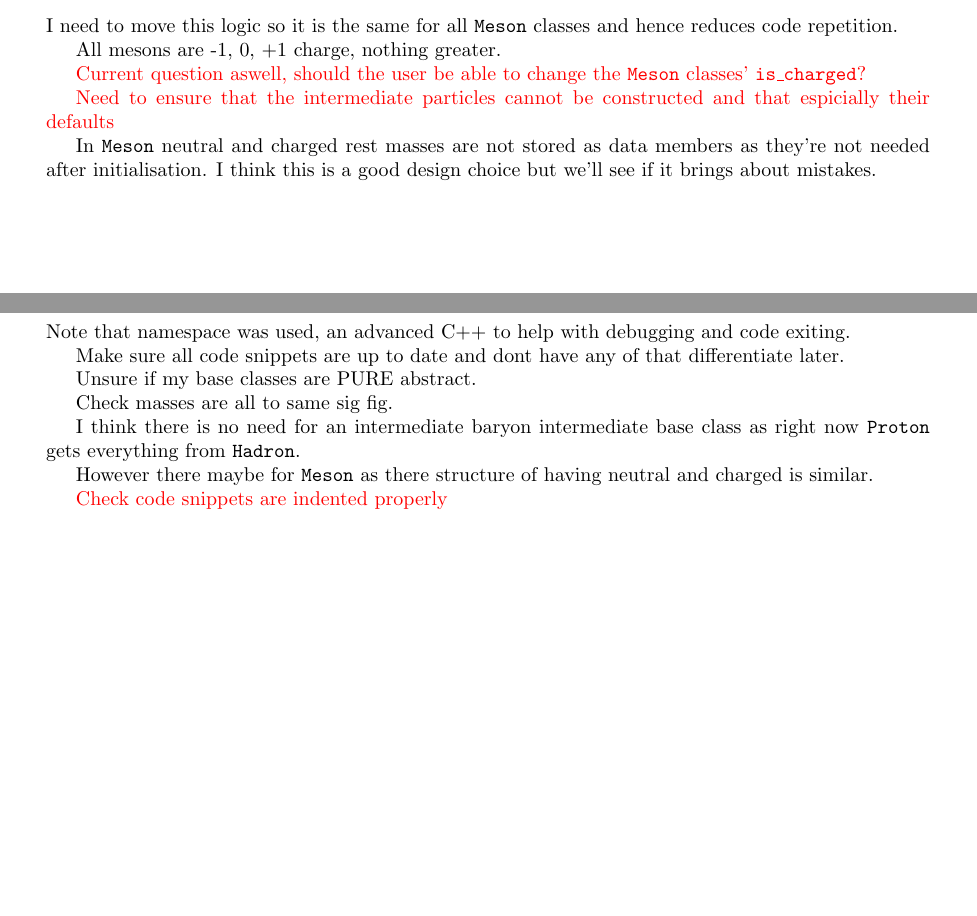
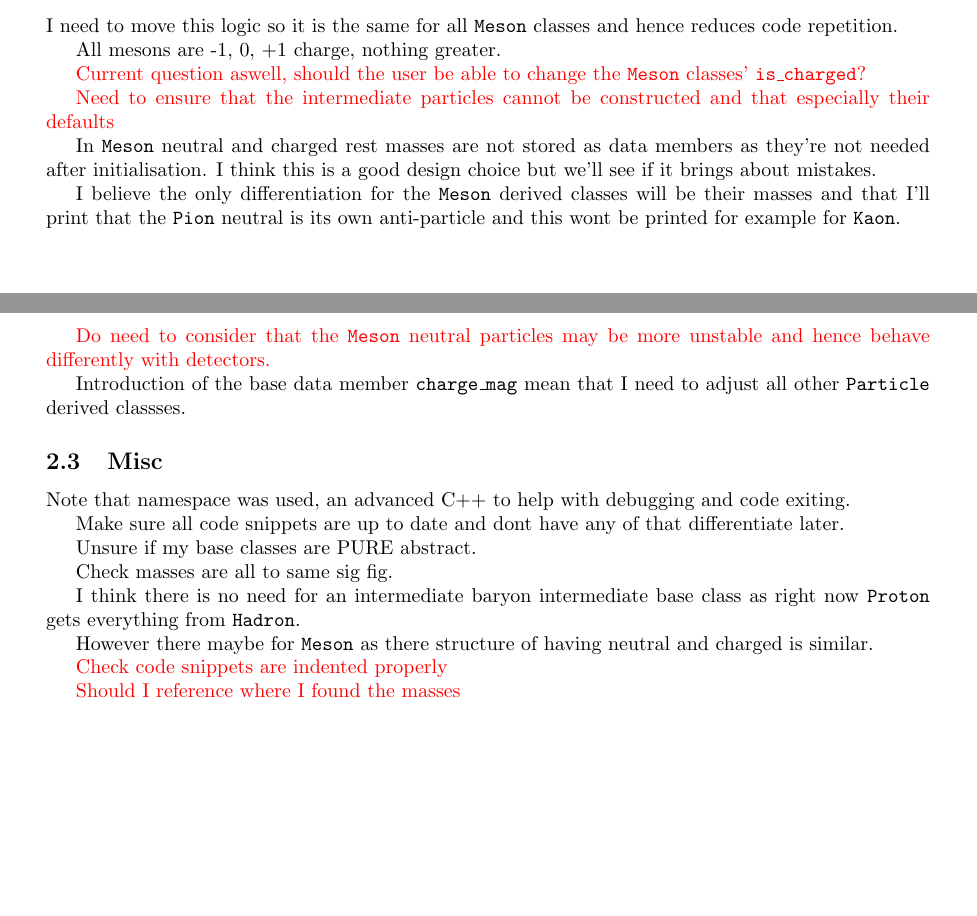
Before and after one commit to UofM-PHYS30762/project-3-a-particle-detector-JungleMan796, a LaTeX document (project_particle_detector.tex): two parts of pages 5 and 6 of 6, joined at a grey line, cut so that both start at the same text, the shorter picture padded with empty space. Compiled offline with pdfLaTeX.

Commit message:
Further discussion on how to move the Pion logic to a higher Meson class. Now mentioned that the introduction of charge_mag mean I need to alter my derived class constructors.

```diff
--- a/project_particle_detector.tex
+++ b/project_particle_detector.tex
@@ -304,10 +304,16 @@ All mesons are -1, 0, +1 charge, nothing greater.
 
 \textcolor{red}{Current question aswell, should the user be able to change the \texttt{Meson} classes' \texttt{is\_charged}?}
 
-\textcolor{red}{Need to ensure that the intermediate particles cannot be constructed and that espicially their defaults}
+\textcolor{red}{Need to ensure that the intermediate particles cannot be constructed and that especially their defaults}
 
 In \texttt{Meson} neutral and charged rest masses are not stored as data members as they're not needed after initialisation.
 I think this is a good design choice but we'll see if it brings about mistakes.
+
+I believe the only differentiation for the \texttt{Meson} derived classes will be their masses and  that I'll print that the \texttt{Pion} neutral is its own anti-particle and this wont be printed for example for \texttt{Kaon}.
+
+\textcolor{red}{Do need to consider that the \texttt{Meson} neutral particles may be more unstable and hence behave differently with detectors.}
+
+Introduction of the base data member \texttt{charge\_mag} mean that I need to adjust all other \texttt{Particle} derived classses.
 
 
 \subsection{Misc}
@@ -326,4 +332,6 @@ However there maybe for \texttt{Meson} as there structure of having neutral and
 
 \textcolor{red}{Check code snippets are indented properly}
 
+\textcolor{red}{Should I reference where I found the masses}
+
 \end{document}
```
